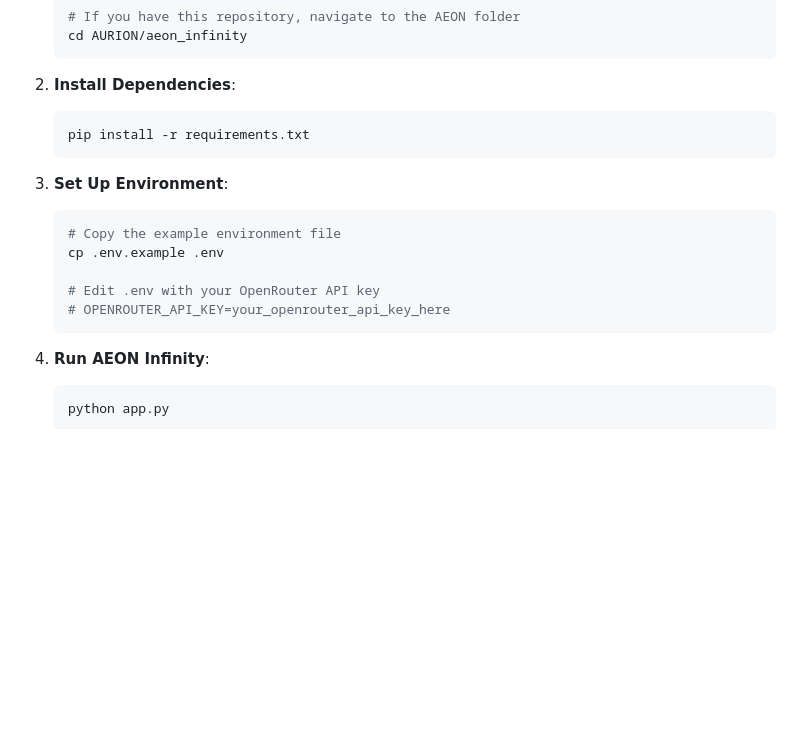
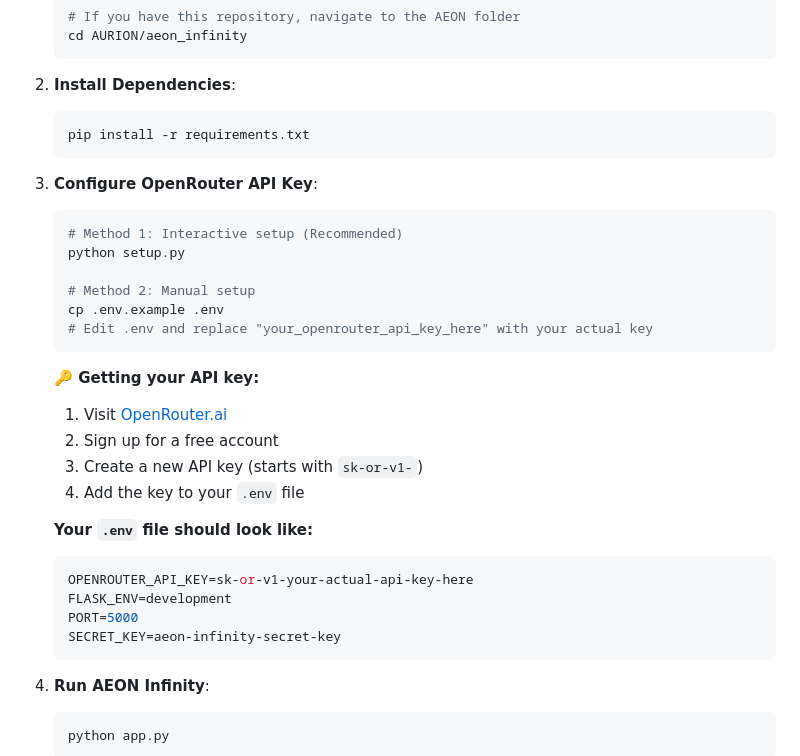
Before and after one commit to sparrow-pixeleye/AURION, a Markdown page: aeon_infinity/README.md, the part around the change. Drawn GitHub-style; blank space fills up the shorter version.

Commit message:
Auto-commit: Agent tool execution

````diff
--- a/aeon_infinity/README.md
+++ b/aeon_infinity/README.md
@@ -53,13 +53,28 @@
    pip install -r requirements.txt
    ```
 
-3. **Set Up Environment**:
+3. **Configure OpenRouter API Key**:
    ```bash
-   # Copy the example environment file
+   # Method 1: Interactive setup (Recommended)
+   python setup.py
+
+   # Method 2: Manual setup
    cp .env.example .env
+   # Edit .env and replace "your_openrouter_api_key_here" with your actual key
+   ```
 
-   # Edit .env with your OpenRouter API key
-   # OPENROUTER_API_KEY=your_openrouter_api_key_here
+   **🔑 Getting your API key:**
+   1. Visit [OpenRouter.ai](https://openrouter.ai/keys)
+   2. Sign up for a free account
+   3. Create a new API key (starts with `sk-or-v1-`)
+   4. Add the key to your `.env` file
+
+   **Your `.env` file should look like:**
+   ```env
+   OPENROUTER_API_KEY=sk-or-v1-your-actual-api-key-here
+   FLASK_ENV=development
+   PORT=5000
+   SECRET_KEY=aeon-infinity-secret-key
    ```
 
 4. **Run AEON Infinity**:
````
